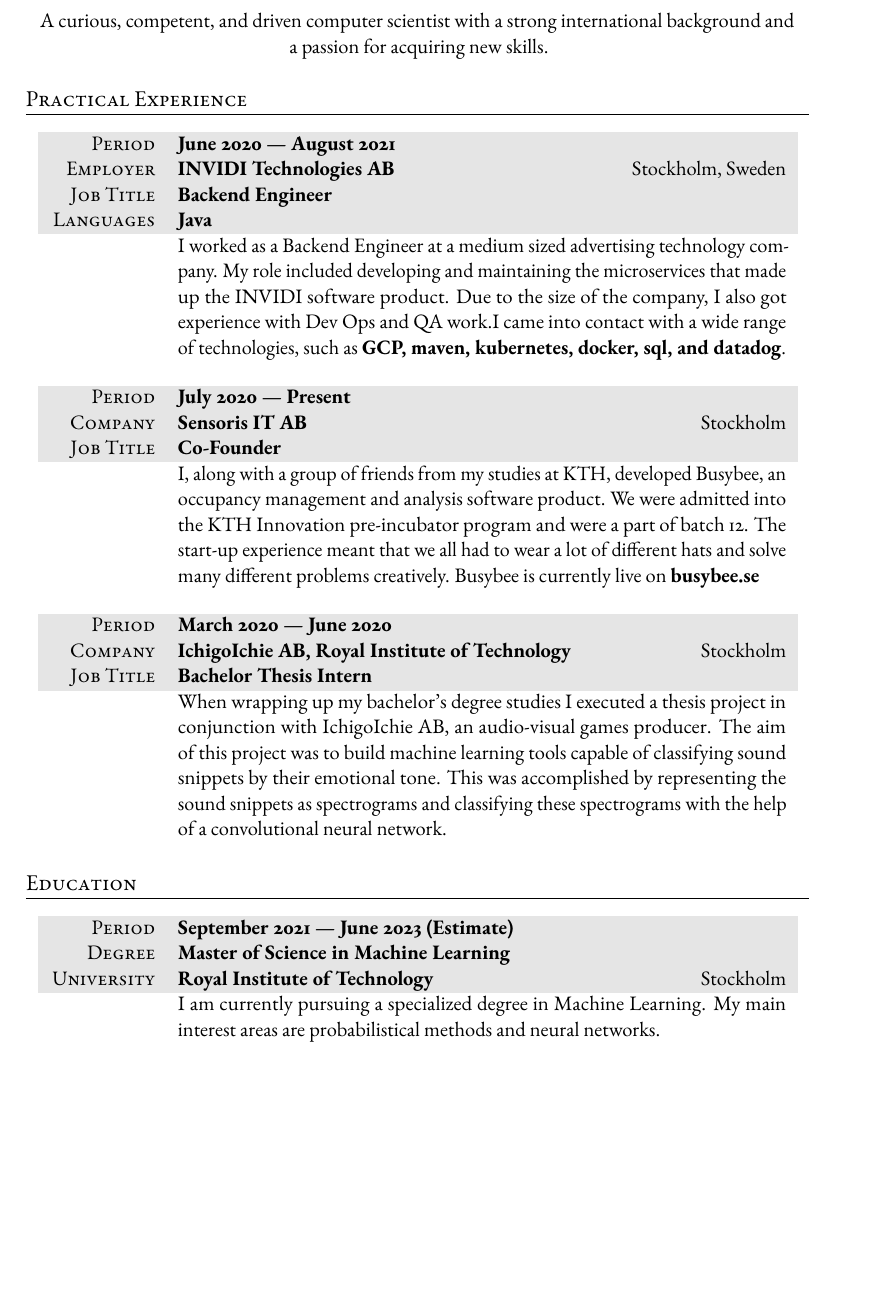
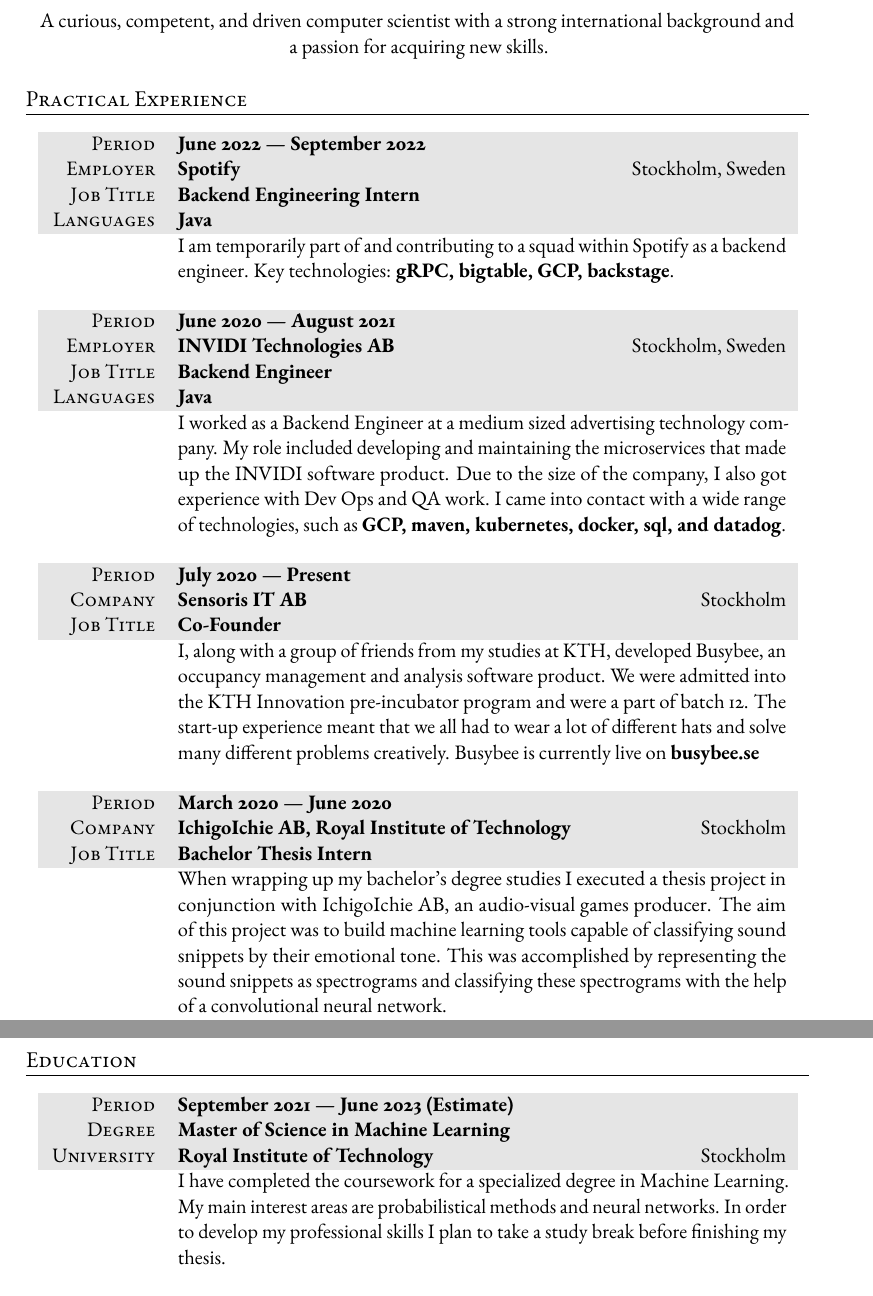
Before and after one commit to jacobhm98/Curriculum-Vitae, a LaTeX CV (CV.tex): part of page 1 of 2 before the commit and two parts of pages 1 and 2 of 2 after it, the two joined at a grey line, cut so that both start at the same text, the shorter picture padded with empty space. Compiled offline with pdfLaTeX.

Commit message:
clean up and added some info

```diff
--- a/CV.tex
+++ b/CV.tex
@@ -76,11 +76,21 @@
 \section{Practical Experience}
 
 \begin{tabularx}{0.97\linewidth}{>{\raggedleft\scshape}p{2cm}X}
+\gray Period & \textbf{June 2022 --- September 2022}\\
+\gray Employer & \textbf{Spotify} \hfill Stockholm, Sweden\\
+\gray Job Title & \textbf{Backend Engineering Intern}\\
+\gray Languages & \textbf{Java}\\
+       & I am temporarily part of and contributing to a squad within Spotify as a backend engineer. Key technologies: \textbf{gRPC, bigtable, GCP, backstage}.
+\end{tabularx}
+
+\vspace{12pt}
+
+\begin{tabularx}{0.97\linewidth}{>{\raggedleft\scshape}p{2cm}X}
 \gray Period & \textbf{June 2020 --- August 2021}\\
 \gray Employer & \textbf{INVIDI Technologies AB} \hfill Stockholm, Sweden\\
 \gray Job Title & \textbf{Backend Engineer}\\
 \gray Languages & \textbf{Java}\\
-       & I worked as a Backend Engineer at a medium sized advertising technology company. My role included developing and maintaining the microservices that made up the INVIDI software product. Due to the size of the company, I also got experience with Dev Ops and QA work.I came into contact with a wide range of technologies, such as \textbf{GCP, maven, kubernetes, docker, sql, and datadog}.
+       & I worked as a Backend Engineer at a medium sized advertising technology company. My role included developing and maintaining the microservices that made up the INVIDI software product. Due to the size of the company, I also got experience with Dev Ops and QA work. I came into contact with a wide range of technologies, such as \textbf{GCP, maven, kubernetes, docker, sql, and datadog}.
 \end{tabularx}
 
 \vspace{12pt}
@@ -111,7 +121,7 @@
 \gray Period & \textbf{September 2021 --- June 2023 (Estimate)}\\
 \gray Degree & \textbf{Master of Science in Machine Learning}\\
 \gray University & \textbf{Royal Institute of Technology} \hfill Stockholm\\
-& I am currently pursuing a specialized degree in Machine Learning. My main interest areas are probabilistical methods and neural networks.
+& I have completed the coursework for a specialized degree in Machine Learning. My main interest areas are probabilistical methods and neural networks. In order to develop my professional skills I plan to take a study break before finishing my thesis.
 \end{tabularx}
 
 \vspace{12pt}
```
Also changed, not shown: CV.pdf, 5 other files.
